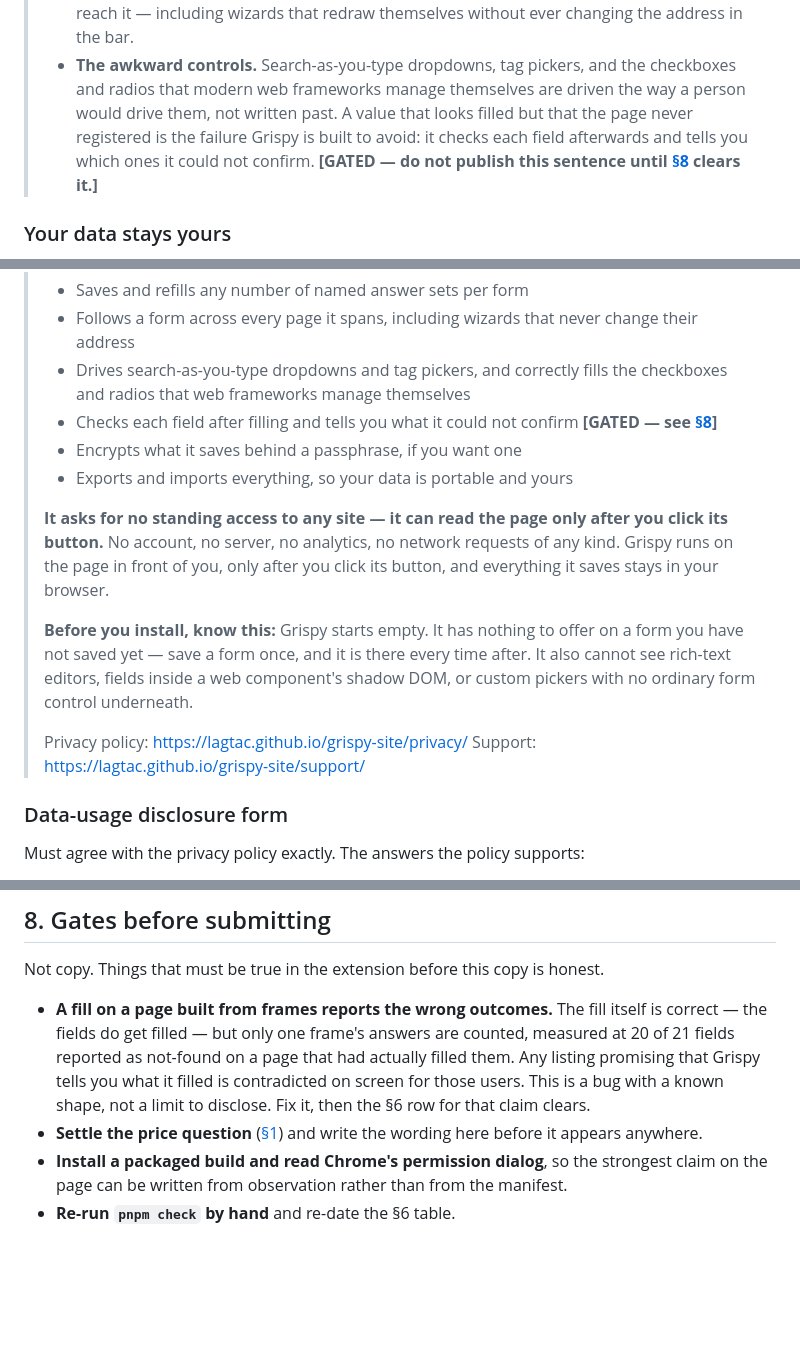
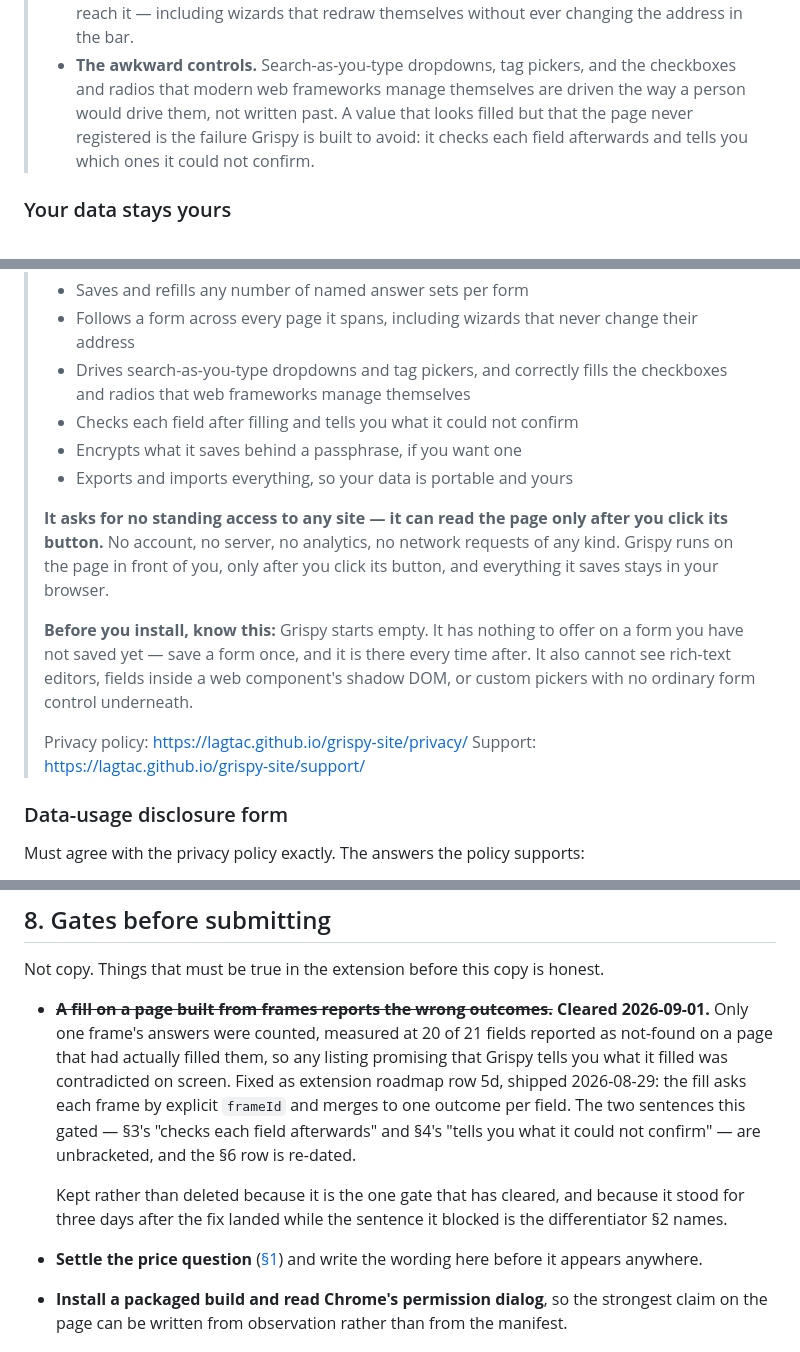
Before and after one commit to lagtac/grispy-site, a Markdown page: docs/copy.md, 3 parts joined by grey strips. Drawn GitHub-style; blank space fills up the shorter version.

Commit message:
docs: clear the framed-page gate that was suppressing the differentiator
copy.md §8 gated one sentence — "checks each field afterwards and tells you
which ones it could not confirm" — on a fill miscounting outcomes across
frames. That bug is extension roadmap row 5d and it shipped on 2026-08-29:
the fill now asks each frame by explicit frameId and merges to one outcome
per field. The gate outlived it by three days while blocking the sentence
§2 names as the differentiator, in both §3 (landing page) and §4 (Chrome
detailed description).

Unbrackets both, re-dates the two §6 claims rows, and records the clearance
in §8 rather than deleting it — one of the four gates has cleared, and the
other three have not.

Also corrects the §6 citation for ENCRYPTED_PREFIXES: the extension's
form-preset rename moved the second prefix from `profile:` to `formpreset:`
(src/core/storage.js:44) and this repository was not swept.

Includes one pending whitespace-level edit to the same file, wrapping two
bare URLs in angle brackets for markdownlint.

Co-Authored-By: Claude Opus 5 (1M context) <noreply@anthropic.com>
Claude-Session: https://claude.ai/code/session_01Gdnz5i1QGYg497EEuSN5TY

```diff
--- a/docs/copy.md
+++ b/docs/copy.md
@@ -121,8 +121,6 @@ instructions.
 >   the way a person would drive them, not written past. A value that looks filled
 >   but that the page never registered is the failure Grispy is built to avoid: it
 >   checks each field afterwards and tells you which ones it could not confirm.
->   **[GATED — do not publish this sentence until [§8](#8-gates-before-submitting)
->   clears it.]**
 
 ### Your data stays yours
 
@@ -198,7 +196,6 @@ See [§1](#1-one-open-decision-price) before repeating "free" here.
 > - Drives search-as-you-type dropdowns and tag pickers, and correctly fills the
 >   checkboxes and radios that web frameworks manage themselves
 > - Checks each field after filling and tells you what it could not confirm
->   **[GATED — see [§8](#8-gates-before-submitting)]**
 > - Encrypts what it saves behind a passphrase, if you want one
 > - Exports and imports everything, so your data is portable and yours
 >
@@ -212,8 +209,8 @@ See [§1](#1-one-open-decision-price) before repeating "free" here.
 > after. It also cannot see rich-text editors, fields inside a web component's
 > shadow DOM, or custom pickers with no ordinary form control underneath.
 >
-> Privacy policy: https://lagtac.github.io/grispy-site/privacy/
-> Support: https://lagtac.github.io/grispy-site/support/
+> Privacy policy: <https://lagtac.github.io/grispy-site/privacy/>
+> Support: <https://lagtac.github.io/grispy-site/support/>
 
 ### Data-usage disclosure form
 
@@ -295,12 +292,18 @@ withdrawn claims before rather than let them stand.
 
 Not copy. Things that must be true in the extension before this copy is honest.
 
-- **A fill on a page built from frames reports the wrong outcomes.** The fill
-  itself is correct — the fields do get filled — but only one frame's answers are
-  counted, measured at 20 of 21 fields reported as not-found on a page that had
-  actually filled them. Any listing promising that Grispy tells you what it filled
-  is contradicted on screen for those users. This is a bug with a known shape, not
-  a limit to disclose. Fix it, then the §6 row for that claim clears.
+- ~~**A fill on a page built from frames reports the wrong outcomes.**~~
+  **Cleared 2026-09-01.** Only one frame's answers were counted, measured at 20 of
+  21 fields reported as not-found on a page that had actually filled them, so any
+  listing promising that Grispy tells you what it filled was contradicted on
+  screen. Fixed as extension roadmap row 5d, shipped 2026-08-29: the fill asks each
+  frame by explicit `frameId` and merges to one outcome per field. The two
+  sentences this gated — §3's "checks each field afterwards" and §4's "tells you
+  what it could not confirm" — are unbracketed, and the §6 row is re-dated.
+
+  Kept rather than deleted because it is the one gate that has cleared, and
+  because it stood for three days after the fix landed while the sentence it
+  blocked is the differentiator §2 names.
 - **Settle the price question** ([§1](#1-one-open-decision-price)) and write the
   wording here before it appears anywhere.
 - **Install a packaged build and read Chrome's permission dialog**, so the
```
Also changed, not shown: other parts of docs/copy.md (+2 -2 lines).
